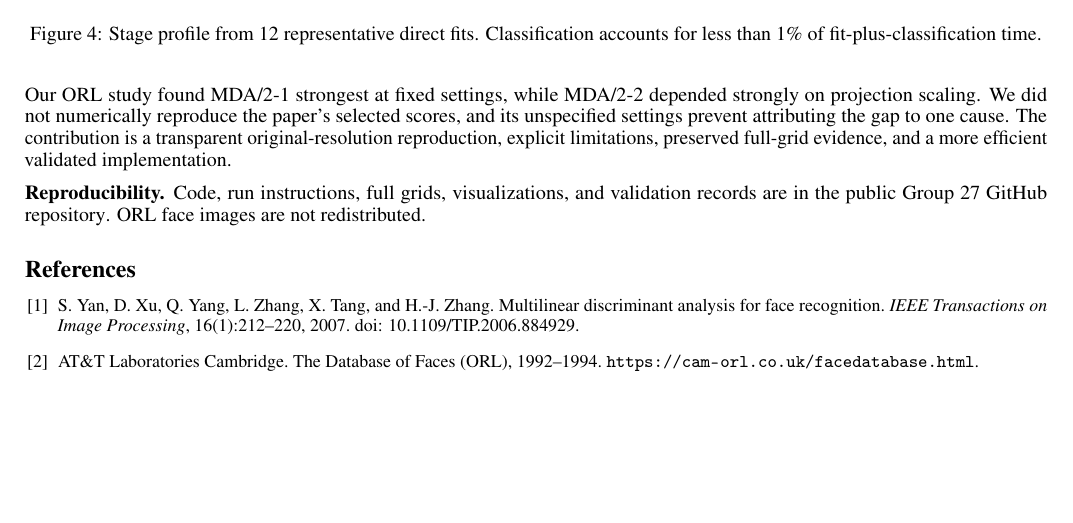
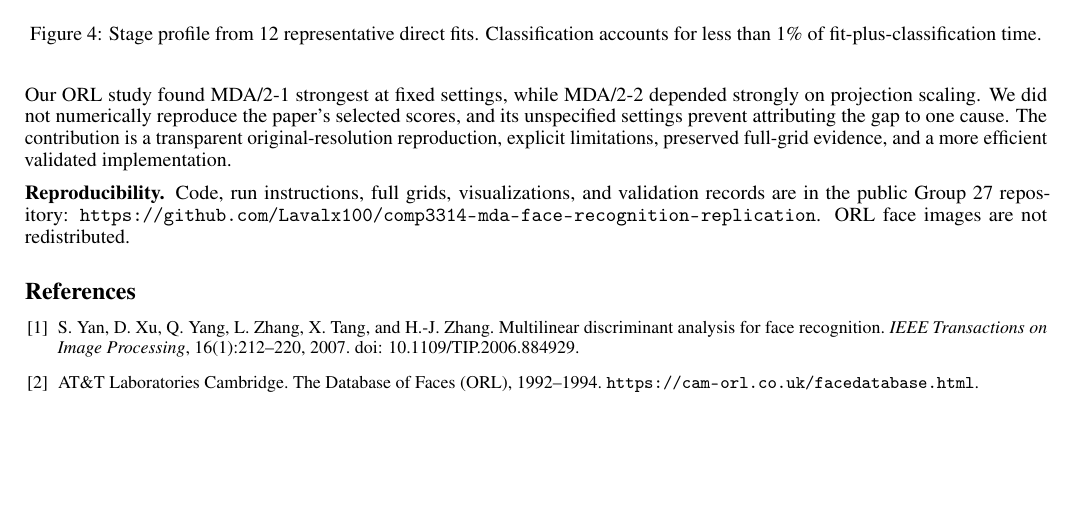
Before and after one commit to Lavalx100/comp3314-mda-face-recognition-replication, a LaTeX paper (report/Group27_MDA_Final_Report.tex): part of page 3 of 3, cut so that both start at the same text. Compiled offline with pdfLaTeX.

Commit message:
Show copyable repository URL in report

```diff
--- a/report/Group27_MDA_Final_Report.tex
+++ b/report/Group27_MDA_Final_Report.tex
@@ -213,7 +213,7 @@ The cached path was about 17\% faster and used 0.28 GiB less peak memory. In 17
 
 Our ORL study found MDA/2-1 strongest at fixed settings, while MDA/2-2 depended strongly on projection scaling. We did not numerically reproduce the paper's selected scores, and its unspecified settings prevent attributing the gap to one cause. The contribution is a transparent original-resolution reproduction, explicit limitations, preserved full-grid evidence, and a more efficient validated implementation.
 
-\noindent\textbf{Reproducibility.} Code, run instructions, full grids, visualizations, and validation records are in the public \href{https://github.com/Lavalx100/comp3314-mda-face-recognition-replication}{Group 27 GitHub repository}. ORL face images are not redistributed.
+\noindent\textbf{Reproducibility.} Code, run instructions, full grids, visualizations, and validation records are in the public Group 27 repository: \url{https://github.com/Lavalx100/comp3314-mda-face-recognition-replication}. ORL face images are not redistributed.
 
 \begin{thebibliography}{9}
 \small
```
Also changed, not shown: output/pdf/Group27.pdf.
